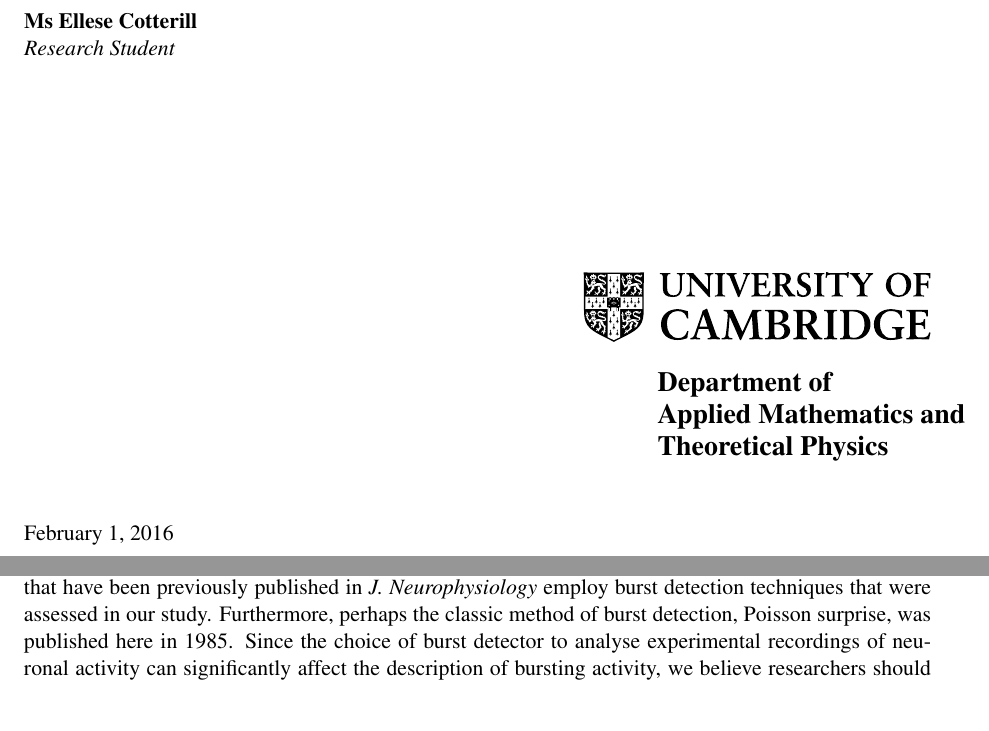
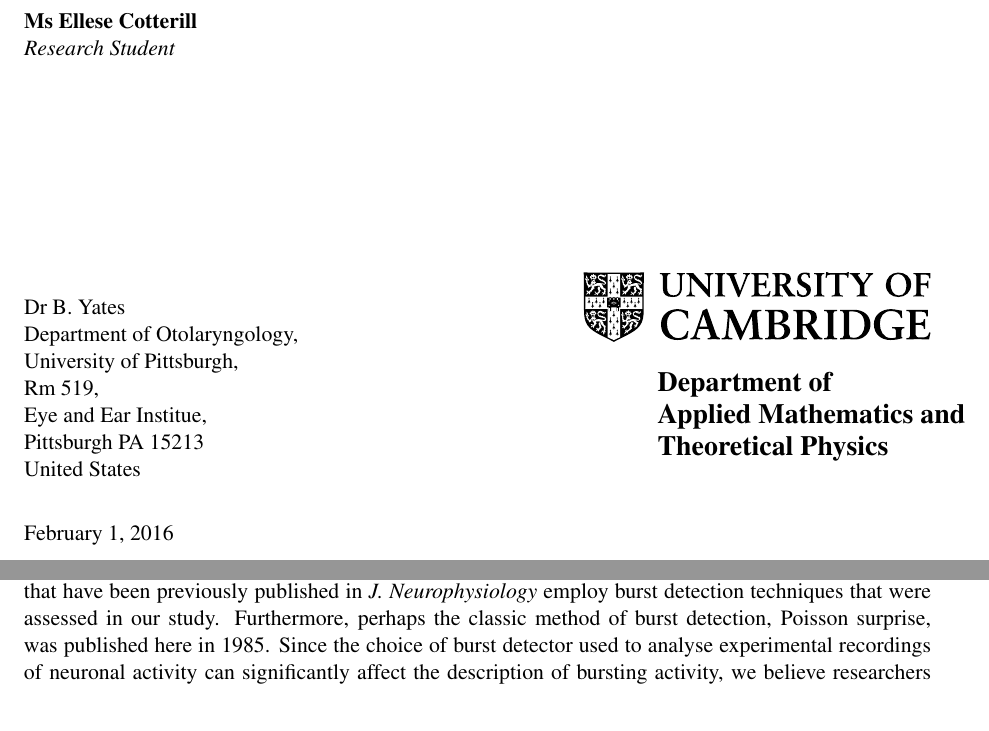
Before and after one commit to ellesec/burstanalysis, a LaTeX document (Manuscript/JNeurophys_cover_letter.tex): two parts of page 1 of 2, joined at a grey line, cut so that both start at the same text. Compiled offline with pdfLaTeX; a LaTeX package or settings file that is missing is left out.

Commit message:
Added recipient address

```diff
--- a/Manuscript/JNeurophys_cover_letter.tex
+++ b/Manuscript/JNeurophys_cover_letter.tex
@@ -68,20 +68,20 @@
 %\cclist{list of people\\to cc the\\letter to}
 %
 % if you want to change the default
-\setsalutation{Dear  }
+\setsalutation{Dear Dr Yates }
 %
 % if there are enclosed documents etc
 % \enclosures{this\\that\\the other}
 
 % Doras email: angelaki@bcm.edu
 
-\begin{letter}{}{
-
-		\\
-		\\\\
-		\\
-		\\
-		\\
+\begin{letter}{}{Dr B. Yates
+		\\ Department of Otolaryngology,
+		\\ University of Pittsburgh,
+		\\Rm 519,
+		\\Eye and Ear Institue,
+		\\Pittsburgh PA 15213
+		\\United States
 		 }
 %
 % if you want a Title on the letter
@@ -92,7 +92,7 @@
  Please find enclosed the manuscript ``A comparison of computational methods for detecting bursts in neuronal spike trains and their application to human stem cell-derived neuronal networks''.
  \\ \\Accurate identification of patterns of bursting activity is an essential aspect in the analysis of experimental recordings of neuronal activity in a variety of contexts. Despite this, no one widely used method for identifying periods of bursting activity in neuronal spike trains has been adopted in the field. Instead, many methods have been proposed for detecting bursts. However, assessment of these methods has generally only been performed by their original authors, using very specific sets of conditions. In this manuscript we present an unbiased assessment of eight previously published burst detection methods, comparing the performance of recently developed innovative methods for burst detection with well-established techniques.
  \\ \\We develop a list of desirable properties that a method should ideally possess to accurately detect bursts in a variety of spike trains. We assess each method in regards to these properties using both simulated and experimental data, and show that a number of existing techniques perform poorly at detecting bursts in a range of contexts. Based on this, we provide recommendations for the robust analysis of bursting in neuronal spike trains using existing methods. We also employ a number of the high performing burst detection methods to analyse novel recordings of networks of human induced pluripotent stem cell-derived neurons, and describe the ontogeny of bursting activity in these networks over several months of development.
-  \\ \\We believe our paper to be of broad relvance to the readership of \textit{J.  Neurophysiology}.  Many articles that have been previously published in \textit{J. Neurophysiology} employ burst detection techniques that were assessed in our study. Furthermore, perhaps the  classic method of burst detection, Poisson surprise, was published here in 1985. Since the choice of burst detector to analyse experimental recordings of neuronal activity can significantly affect the description of bursting activity, we believe researchers should be aware of the limitations of burst detection techniques and their operating assumptions. We thus believe that our study would be of relevance to the audience of \textit{J. Neurophysiology}, and your journal would allow the recommendations from our analysis to be accessible to a wide range of both computational and experimental neuroscientists working in this area.
+  \\ \\We believe our paper to be of broad relvance to the readership of \textit{J.  Neurophysiology}.  Many articles that have been previously published in \textit{J. Neurophysiology} employ burst detection techniques that were assessed in our study. Furthermore, perhaps the  classic method of burst detection, Poisson surprise, was published here in 1985. Since the choice of burst detector used to analyse experimental recordings of neuronal activity can significantly affect the description of bursting activity, we believe researchers should be aware of the limitations of burst detection techniques and their operating assumptions. We thus believe that our study would be of relevance to the audience of \textit{J. Neurophysiology}, and your journal would allow the recommendations from our analysis to be accessible to a wide range of both computational and experimental neuroscientists working in this area.
    \\ \\This manuscript has not been published before and all authors have approved the final manuscript.
    \\\\Thank you in advance for your consideration.
 }
```
Also changed, not shown: Manuscript/JNeurophys_cover_letter.pdf.
